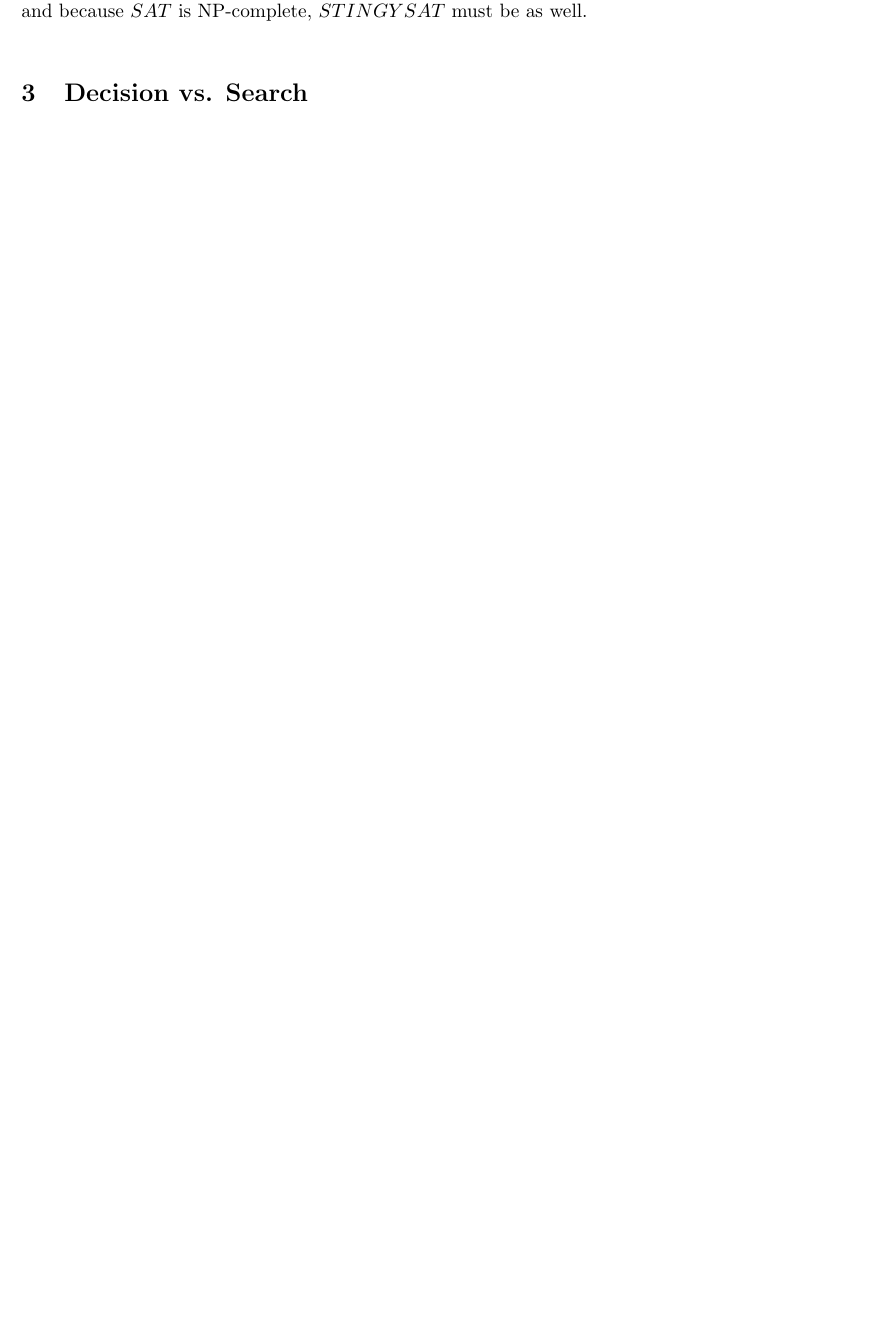
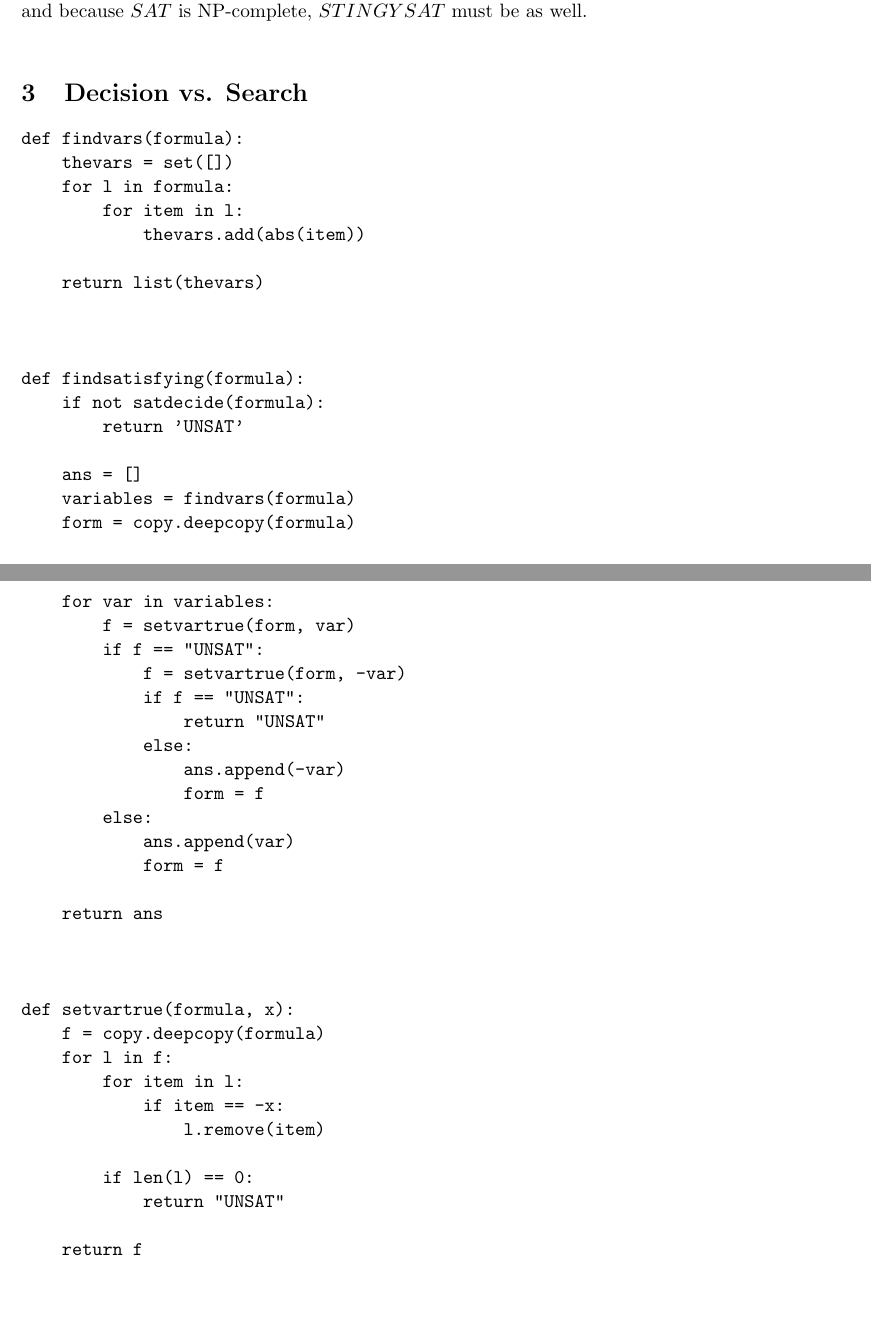
Before and after one commit to JonHarder/HW7, a LaTeX problem sheet (HW7.tex): part of the page before the commit and two parts of pages 1 and 2 of 2 after it, the two joined at a grey line, cut so that both start at the same text, the shorter picture padded with empty space. Compiled offline with pdfLaTeX.

Commit message:
Added functions to problem 3

```diff
--- a/HW7.tex
+++ b/HW7.tex
@@ -26,5 +26,52 @@ does more work, we can say $STINGYSAT$ is at least as hard as $SAT$ and thus $SA
 and because $SAT$ is NP-complete, $STINGYSAT$ must be as well.\\
 
 \section{Decision vs. Search}
+\begin{verbatim}
+def findvars(formula):
+    thevars = set([])
+    for l in formula:
+        for item in l:
+            thevars.add(abs(item))
+
+    return list(thevars)
+
+
+
+def findsatisfying(formula):
+    if not satdecide(formula):
+        return 'UNSAT'
+
+    ans = []
+    variables = findvars(formula)
+    form = copy.deepcopy(formula)
+    for var in variables:
+        f = setvartrue(form, var)
+        if f == "UNSAT":
+            f = setvartrue(form, -var)
+            if f == "UNSAT":
+                return "UNSAT"
+            else:
+                ans.append(-var)
+                form = f
+        else:
+            ans.append(var)
+            form = f
+
+    return ans
+
+
+
+def setvartrue(formula, x):
+    f = copy.deepcopy(formula)
+    for l in f:
+        for item in l:
+            if item == -x:
+                l.remove(item)
+
+        if len(l) == 0:
+            return "UNSAT"
+
+    return f
+\end{verbatim}
 
 \end{document}
```
